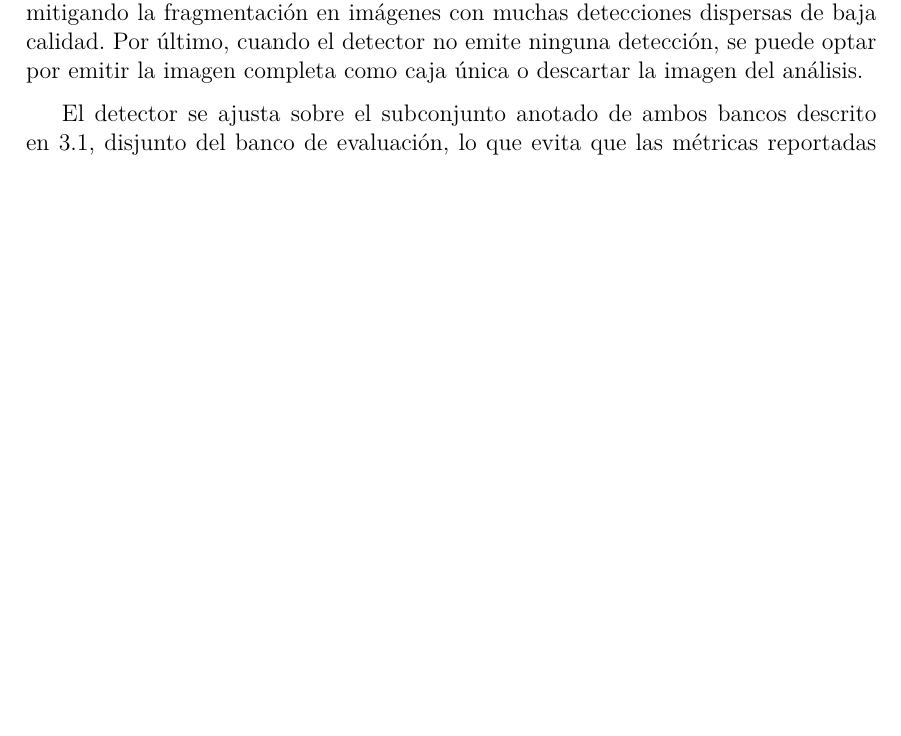
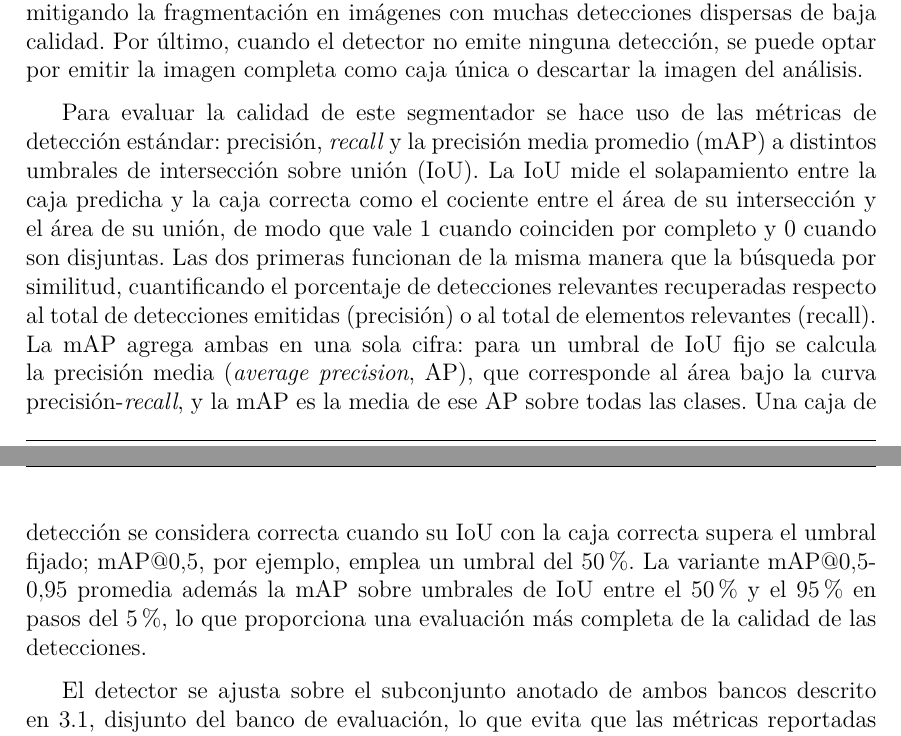
Before and after one commit to Luengor/tfm, a LaTeX document (doc/informe.tex, which reads doc/doc/tools.tex): part of page 23 of 61 before the commit and two parts of pages 23 and 24 of 61 after it, the two joined at a grey line, cut so that both start at the same text, the shorter picture padded with empty space. Compiled offline with XeLaTeX.

Commit message:
some tools

```diff
--- a/doc/doc/tools.tex
+++ b/doc/doc/tools.tex
@@ -428,6 +428,24 @@ detecciones dispersas de baja calidad. Por último, cuando el detector no emite
 ninguna detección, se puede optar por emitir la imagen completa como caja única
 o descartar la imagen del análisis.
 
+Para evaluar la calidad de este segmentador se hace uso de las métricas de
+detección estándar: precisión, \textit{recall} y la precisión media promedio
+(mAP) a distintos umbrales de intersección sobre unión (IoU). La IoU mide el
+solapamiento entre la caja predicha y la caja correcta como el cociente entre
+el área de su intersección y el área de su unión, de modo que vale $1$ cuando
+coinciden por completo y $0$ cuando son disjuntas. Las dos primeras funcionan
+de la misma manera que la búsqueda por similitud, cuantificando el porcentaje
+de detecciones relevantes recuperadas respecto al total de detecciones emitidas
+(precisión) o al total de elementos relevantes (recall). La mAP agrega ambas en
+una sola cifra: para un umbral de IoU fijo se calcula la precisión media
+(\textit{average precision}, AP), que corresponde al área bajo la curva
+precisión-\textit{recall}, y la mAP es la media de ese AP sobre todas las
+clases. Una caja de detección se considera correcta cuando su IoU con la caja
+correcta supera el umbral fijado; mAP@$0.5$, por ejemplo, emplea un umbral del
+50\%. La variante mAP@$0.5$-$0.95$ promedia además la mAP sobre umbrales de IoU
+entre el 50\% y el 95\% en pasos del 5\%, lo que proporciona una evaluación más
+completa de la calidad de las detecciones.
+
 El detector se ajusta sobre el subconjunto anotado de ambos bancos descrito en
 \ref{subsec:dataset}, disjunto del banco de evaluación, lo que evita que las
 métricas reportadas sobre las configuraciones con segmentador queden sesgadas
```
